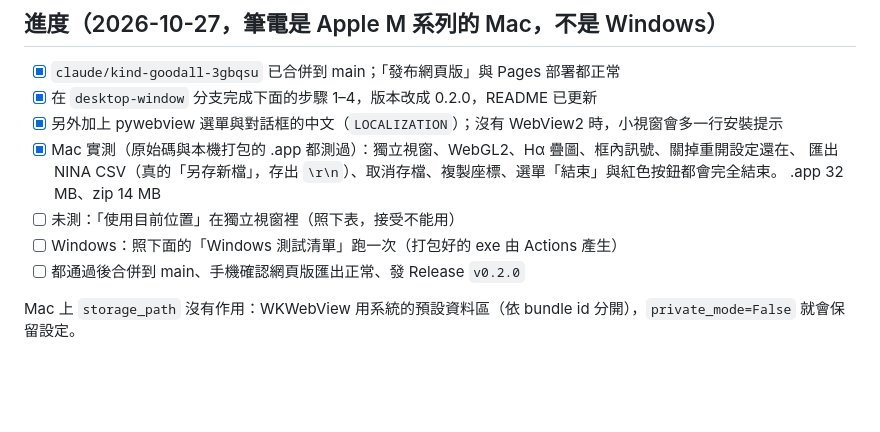
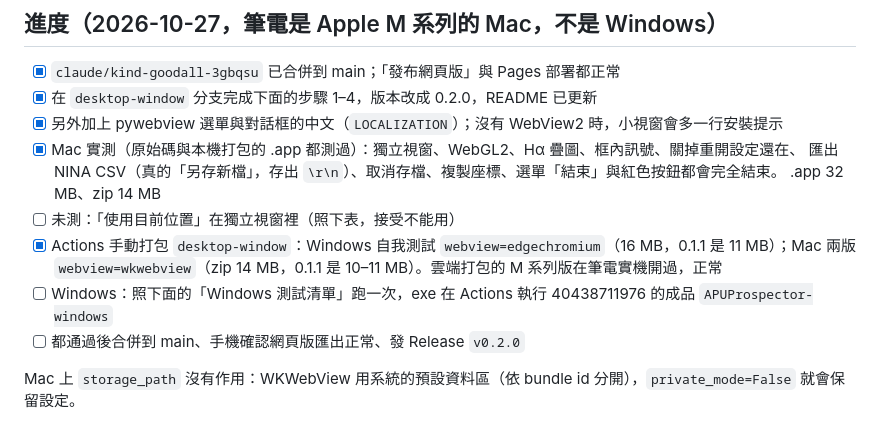
Before and after one commit to ApuHuang/apu-prospector, a Markdown page: docs/HANDOFF-desktop-window.md, the part around the change. Rendered like a GitHub page; blank space fills up the shorter version.

```diff
--- a/docs/HANDOFF-desktop-window.md
+++ b/docs/HANDOFF-desktop-window.md
@@ -11,7 +11,8 @@
       匯出 NINA CSV（真的「另存新檔」，存出 `\r\n`）、取消存檔、複製座標、選單「結束」與紅色按鈕都會完全結束。
       .app 32 MB、zip 14 MB
 - [ ] 未測：「使用目前位置」在獨立視窗裡（照下表，接受不能用）
-- [ ] Windows：照下面的「Windows 測試清單」跑一次（打包好的 exe 由 Actions 產生）
+- [x] Actions 手動打包 `desktop-window`：Windows 自我測試 `webview=edgechromium`（16 MB，0.1.1 是 11 MB）；Mac 兩版 `webview=wkwebview`（zip 14 MB，0.1.1 是 10–11 MB）。雲端打包的 M 系列版在筆電實機開過，正常
+- [ ] Windows：照下面的「Windows 測試清單」跑一次，exe 在 Actions 執行 40438711976 的成品 `APUProspector-windows`
 - [ ] 都通過後合併到 main、手機確認網頁版匯出正常、發 Release `v0.2.0`
 
 Mac 上 `storage_path` 沒有作用：WKWebView 用系統的預設資料區（依 bundle id 分開），`private_mode=False` 就會保留設定。
```
Also changed, not shown: README.md (+1 -1 lines).
